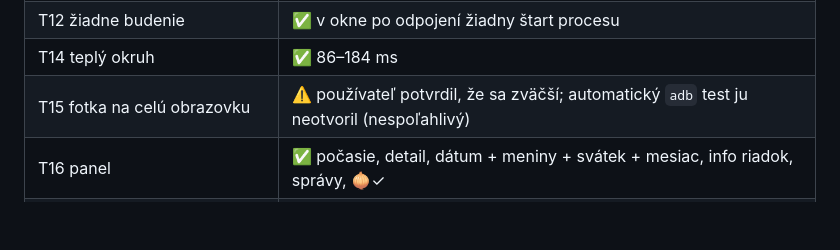
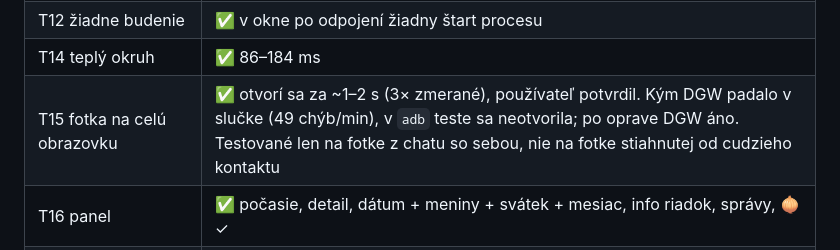
Before and after one commit to junkers4/messengerSlim, a Markdown page: docs/POZIADAVKY-A-TESTY.md, the part around the change. Drawn GitHub-style; blank space fills up the shorter version.

Commit message:
docs: T15 fotka na celu obrazovku overena (po oprave DGW)
Co-Authored-By: Claude Sonnet 5.5 <noreply@anthropic.com>
Claude-Session: https://claude.ai/code/session_018X6jzjzuwSmKFotLujmTny

```diff
--- a/docs/POZIADAVKY-A-TESTY.md
+++ b/docs/POZIADAVKY-A-TESTY.md
@@ -103,7 +103,7 @@ Meralo sa na živom telefóne, správy len do chatu so sebou. „Čas“ z `adb`
 | T11 odpojenie po 3 min | ✅ po 3 min 15 s žiadny `tun0` ani proces `orca` |
 | T12 žiadne budenie | ✅ v okne po odpojení žiadny štart procesu |
 | T14 teplý okruh | ✅ 86–184 ms |
-| T15 fotka na celú obrazovku | ⚠️ používateľ potvrdil, že sa zväčší; automatický `adb` test ju neotvoril (nespoľahlivý) |
+| T15 fotka na celú obrazovku | ✅ otvorí sa za ~1–2 s (3× zmerané), používateľ potvrdil. Kým DGW padalo v slučke (49 chýb/min), v `adb` teste sa neotvorila; po oprave DGW áno. Testované len na fotke z chatu so sebou, nie na fotke stiahnutej od cudzieho kontaktu |
 | T16 panel | ✅ počasie, detail, dátum + meniny + svátek + mesiac, info riadok, správy, 🧅✓ |
 | T17 narodeniny | ✅ pridať / upraviť (kolieska) / zmazať, meniny podľa mena (Miška (Michaela) → CZ 19. 10.) |
 | T18 bez Stories | ✅ pás nahradený panelom |
```
